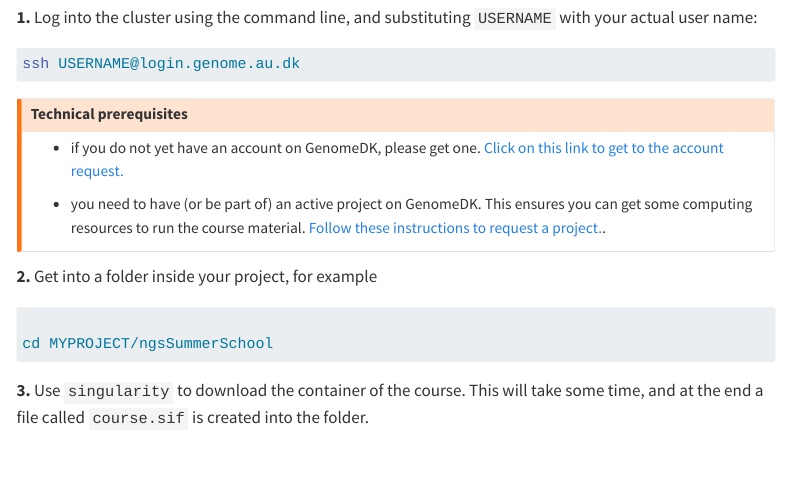
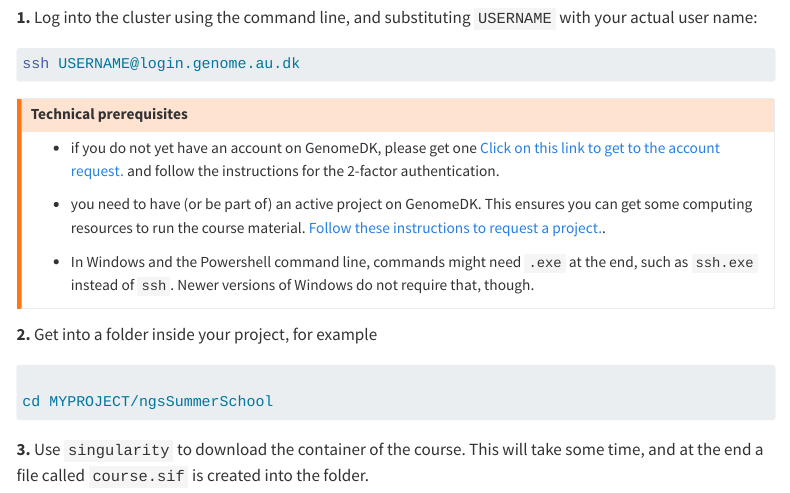
Before and after one commit to hds-sandbox/NGS_summer_course_Aarhus, a Quarto document (access/genomedk.qmd): the page in a window 1100 px wide, from 390 px down. Rendered offline with R 4.5, knitr and Pandoc in place of Quarto, with nearby package versions; menus at the side of the page are left out; long lines of code are wrapped.

Commit message:
small addition to requirements

```diff
--- a/access/genomedk.qmd
+++ b/access/genomedk.qmd
@@ -21,9 +21,11 @@
 
 :::{.callout-warning title="Technical prerequisites"}
 
-- if you do not yet have an account on GenomeDK, please get one. [Click on this link to get to the account request.](https://console.genome.au.dk/user-requests/create/)
+- if you do not yet have an account on GenomeDK, please get one [Click on this link to get to the account request.](https://console.genome.au.dk/user-requests/create/) and follow the instructions for the 2-factor authentication.
 
 - you need to have (or be part of) an active project on GenomeDK. This ensures you can get some computing resources to run the course material. [Follow these instructions to request a project.](https://genome.au.dk/docs/projects-and-accounting/#requesting-a-project).
+
+- In Windows and the Powershell command line, commands might need `.exe` at the end, such as `ssh.exe` instead of `ssh`. Newer versions of Windows do not require that, though.
 
 :::
 
```
